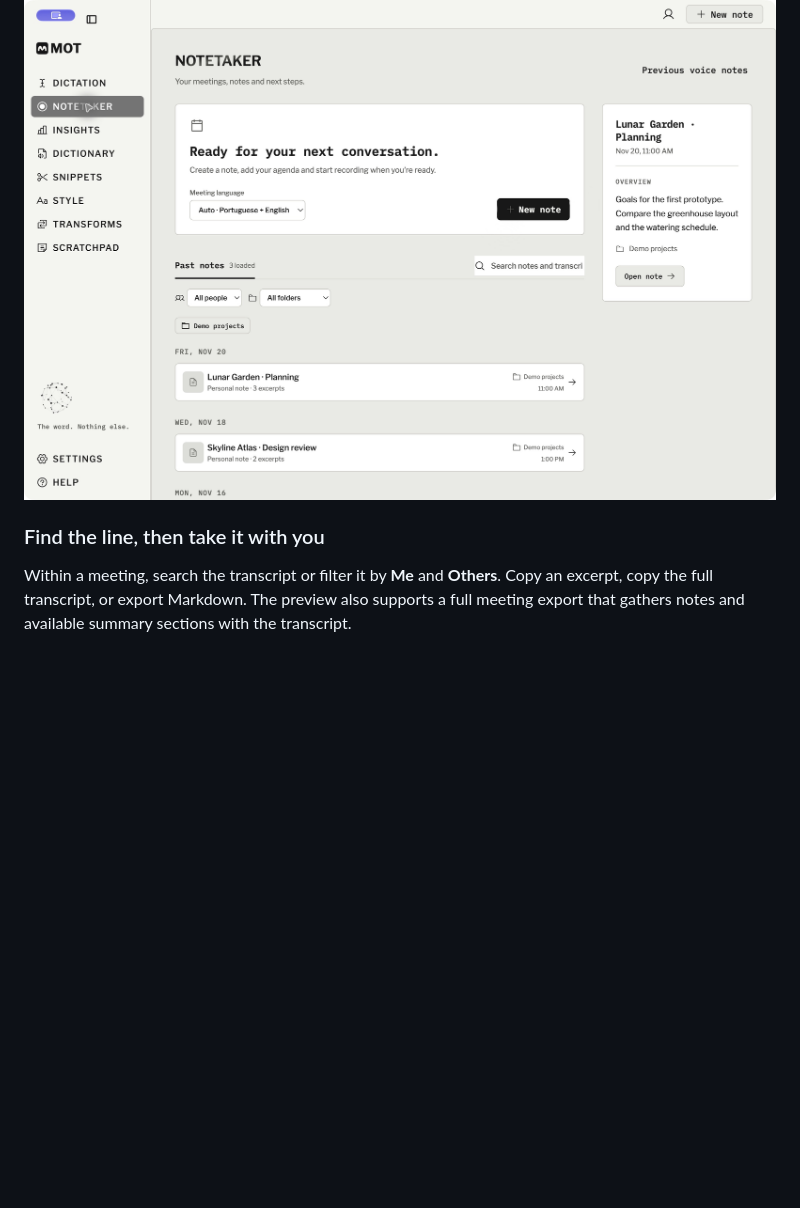
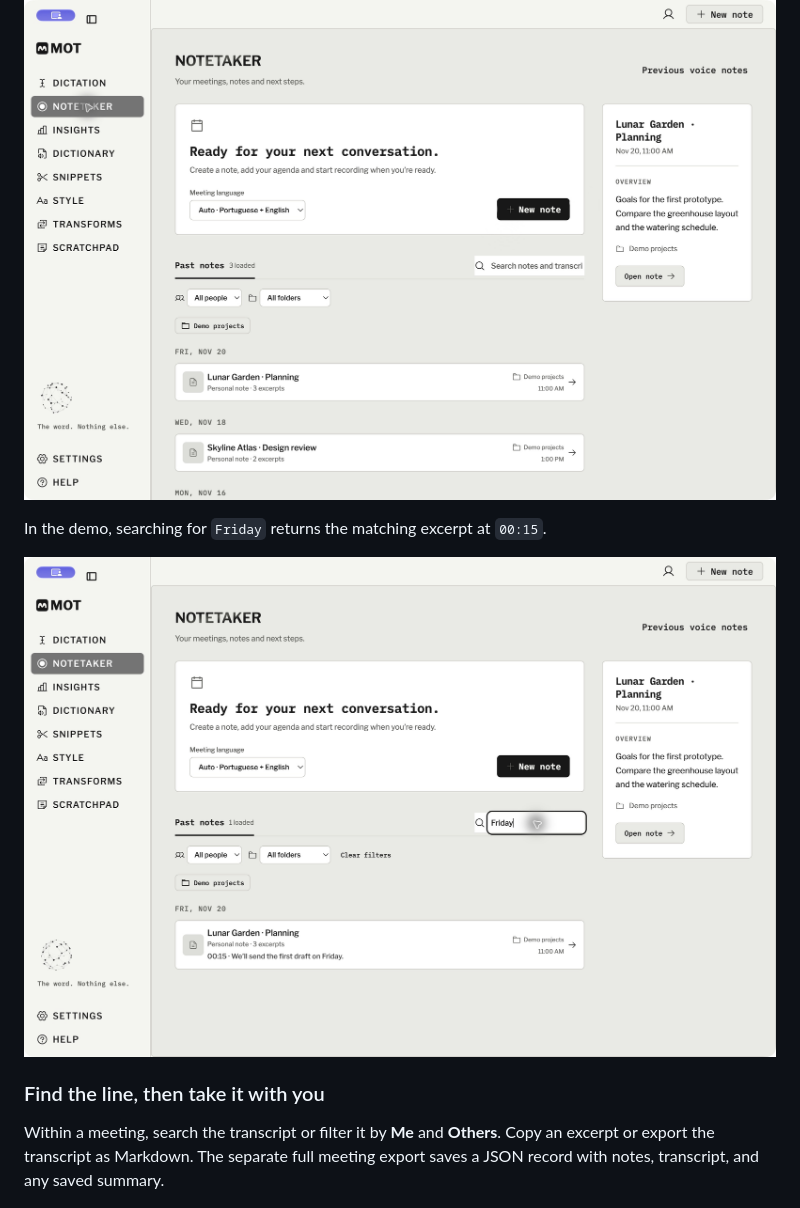
Before and after one commit to foldwing/mot-showcase, a Markdown page: README.md, the part around one of its changes. GitHub-like rendering; pictures changed too: assets/meeting-search.jpg (added); blank space fills up the shorter version.

```diff
--- a/README.md
+++ b/README.md
@@ -34,9 +34,13 @@ Start a note, write an agenda, and record. The Mac's system audio and your micro
 
 ![MOT Notetaker with a meeting library, search across notes and transcripts, and a preview of the fictional Lunar Garden meeting](assets/library.jpg)
 
+In the demo, searching for `Friday` returns the matching excerpt at `00:15`.
+
+![MOT Notetaker showing the Friday search result and the matching Lunar Garden excerpt at 00:15](assets/meeting-search.jpg)
+
 ### Find the line, then take it with you
 
-Within a meeting, search the transcript or filter it by **Me** and **Others**. Copy an excerpt, copy the full transcript, or export Markdown. The preview also supports a full meeting export that gathers notes and available summary sections with the transcript.
+Within a meeting, search the transcript or filter it by **Me** and **Others**. Copy an excerpt or export the transcript as Markdown. The separate full meeting export saves a JSON record with notes, transcript, and any saved summary.
 
 ![MOT transcript of the fictional Lunar Garden meeting with timestamped Me and Others excerpts, transcript search, and copy and export controls](assets/transcript.jpg)
 
```
Also changed, not shown: other parts of README.md (+20 -14 lines), docs/architecture.md (+3 -24 lines), docs/blueprint.md (+3 -3 lines), docs/workflows.md (added, +45 -0 lines), assets/mot-architecture-dark.png (added), assets/mot-architecture-light.png (added), assets/style.jpg (added), 1 other file.
